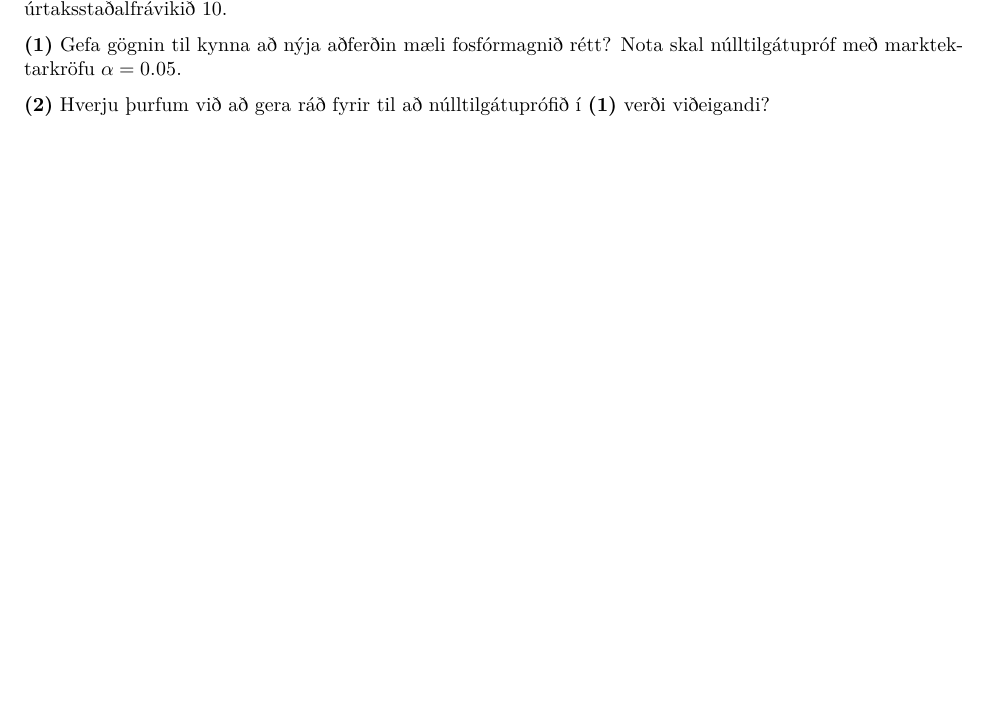
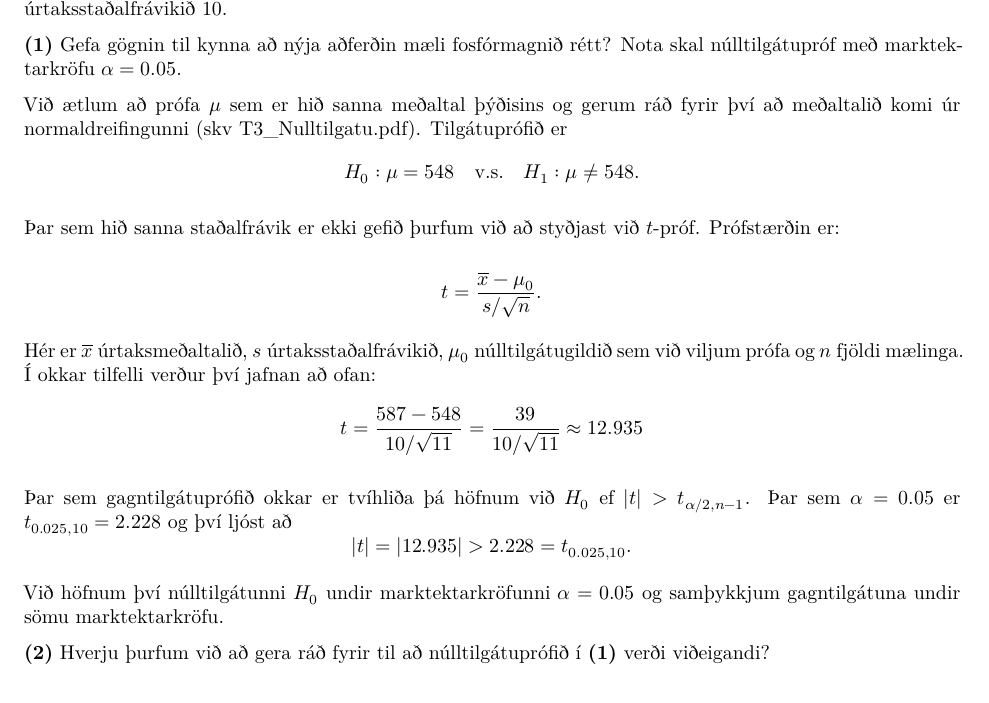
Before and after one commit to bgautijonsson/fjarmalatolfraedi, an R Markdown document (Skilaverkefni 3/Skilaverkefni 3.Rmd): part of page 1 of 5, cut so that both start at the same text. Rendered offline with R 4.5, knitr and Pandoc, then LaTeX, with nearby package versions; a font, style sheet, LaTeX package, included part or bibliography that could not be used is replaced or left out.

Commit message:
Bætti við lausn á dæmi 1

```diff
--- a/Skilaverkefni 3/Skilaverkefni 3.Rmd
+++ b/Skilaverkefni 3/Skilaverkefni 3.Rmd
@@ -38,6 +38,29 @@ theme_set(theme_tufte(base_size = 14) +
 Ný aðferð til að mæla fosfór í jarðvegi er kynnt til sögunnar. Úrtak af 11 jarðvegssýnum úr jarðvegi með raunverugeu fosfórmagni $548 mg/kg$ er greint með nýju aðferðinni. Úrtaksmeðaltalið reynist vera 587 og úrtaksstaðalfrávikið 10.
 
 **(1)** Gefa gögnin til kynna að nýja aðferðin mæli fosfórmagnið rétt? Nota skal núlltilgátupróf með marktektarkröfu $\alpha = 0.05$.
+
+Við ætlum að prófa $\mu$ sem er hið sanna meðaltal þýðisins og gerum ráð fyrir því að meðaltalið komi úr normaldreifingunni (skv T3_Nulltilgatu.pdf). Tilgátuprófið er
+$$
+H_0 : \mu = 548 \quad \mbox{v.s.} \quad H_1: \mu \neq 548.
+$$
+
+Þar sem hið sanna staðalfrávik er ekki gefið þurfum við að styðjast við $t$-próf. Prófstærðin er:
+
+$$
+t = \frac{\overline{x} - \mu_0}{s/\sqrt{n}}.
+$$
+
+Hér er $\overline{x}$ úrtaksmeðaltalið, $s$ úrtaksstaðalfrávikið, $\mu_0$ núlltilgátugildið sem við viljum prófa og $n$ fjöldi mælinga. Í okkar tilfelli verður því jafnan að ofan:
+$$
+t = \frac{587 - 548}{10 / \sqrt{11}} = \frac{39}{10 / \sqrt{11}} \approx 12.935
+$$
+
+Þar sem gagntilgátuprófið okkar er tvíhliða þá höfnum við $H_0$ ef $|t| > t_{\alpha /2, n-1}$. Þar sem $\alpha = 0.05$ er $t_{0.025, 10} = 2.228$ og því ljóst að
+$$
+|t| = |12.935| > 2.228 = t_{0.025, 10}.
+$$
+
+Við höfnum því núlltilgátunni $H_0$ undir marktektarkröfunni $\alpha = 0.05$ og samþykkjum gagntilgátuna undir sömu marktektarkröfu.
 
 **(2)** Hverju þurfum við að gera ráð fyrir til að núlltilgátuprófið í **(1)** verði viðeigandi?
 
```
